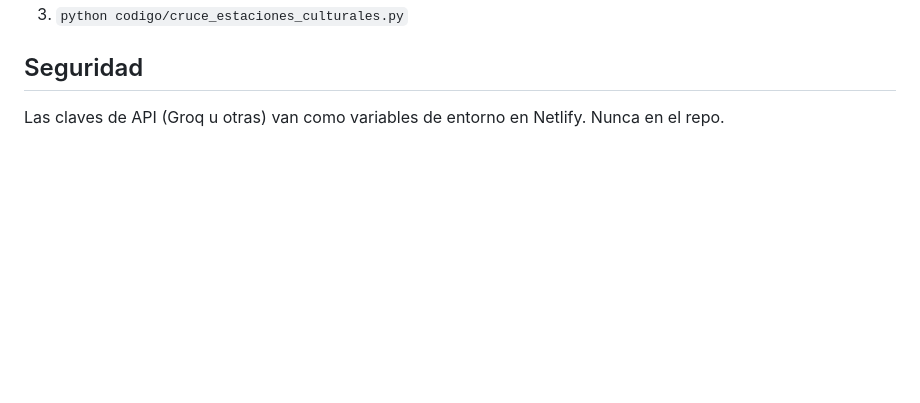
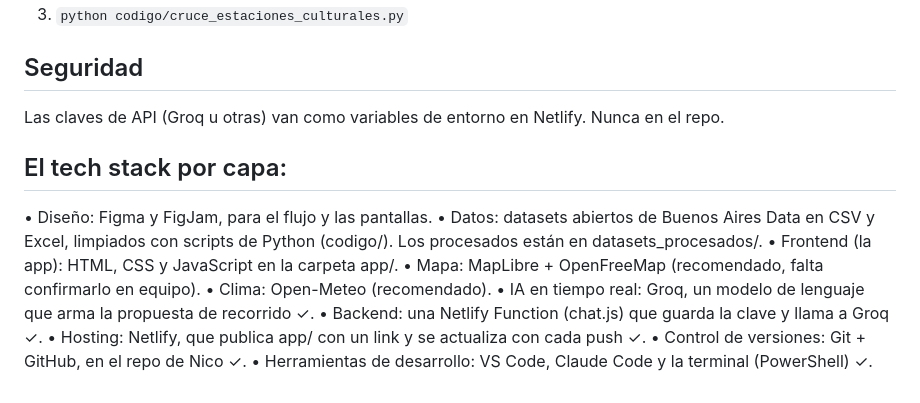
Before and after one commit to nlobo208/ecobicis_cultura, a Markdown page: README.md, the part around the change. Drawn GitHub-style; blank space fills up the shorter version.

```diff
--- a/README.md
+++ b/README.md
@@ -58,3 +58,15 @@ Las decisiones del proyecto, con fecha, están en [`decisiones.md`](decisiones.m
 ## Seguridad
 
 Las claves de API (Groq u otras) van como variables de entorno en Netlify. Nunca en el repo.
+
+## El tech stack por capa:
+• Diseño: Figma y FigJam, para el flujo y las pantallas.
+• Datos: datasets abiertos de Buenos Aires Data en CSV y Excel, limpiados con scripts de Python (codigo/). Los procesados están en datasets_procesados/.
+• Frontend (la app): HTML, CSS y JavaScript en la carpeta app/.
+• Mapa: MapLibre + OpenFreeMap (recomendado, falta confirmarlo en equipo).
+• Clima: Open-Meteo (recomendado).
+• IA en tiempo real: Groq, un modelo de lenguaje que arma la propuesta de recorrido ✓.
+• Backend: una Netlify Function (chat.js) que guarda la clave y llama a Groq ✓.
+• Hosting: Netlify, que publica app/ con un link y se actualiza con cada push ✓.
+• Control de versiones: Git + GitHub, en el repo de Nico ✓.
+• Herramientas de desarrollo: VS Code, Claude Code y la terminal (PowerShell) ✓.
```
